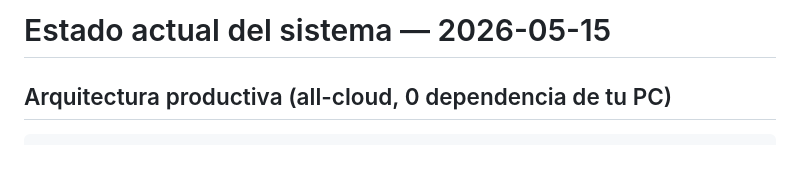
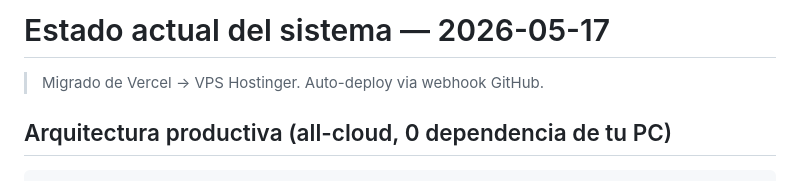
Before and after one commit to peripequenho/lga-creditos-domu, a Markdown page: docs/ESTADO-ACTUAL.md, the part around the change. Drawn GitHub-style.

```diff
--- a/docs/ESTADO-ACTUAL.md
+++ b/docs/ESTADO-ACTUAL.md
@@ -1,4 +1,8 @@
-# Estado actual del sistema — 2026-05-15
+# Estado actual del sistema — 2026-05-17
+
+> Migrado de Vercel → VPS Hostinger. Auto-deploy via webhook GitHub.
+
+
 
 ## Arquitectura productiva (all-cloud, 0 dependencia de tu PC)
 
```
